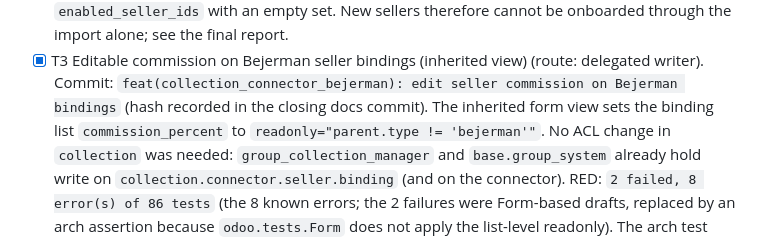
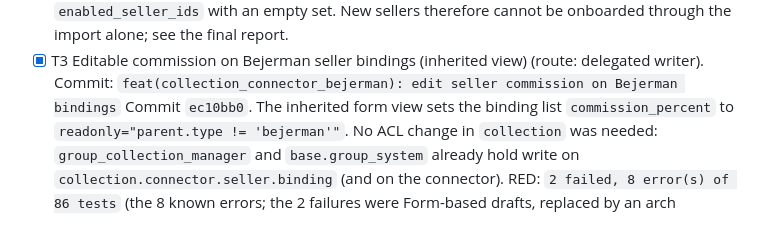
Before and after one commit to crisdavico/collection_connector_bejerman, a Markdown page: odd/tasks/bejerman-sellers-from-debt-view.md, the part around the change. Drawn GitHub-style.

Commit message:
docs(collection_connector_bejerman): record T1-T3 commits for sellers from debt view

```diff
--- a/odd/tasks/bejerman-sellers-from-debt-view.md
+++ b/odd/tasks/bejerman-sellers-from-debt-view.md
@@ -104,7 +104,7 @@ The debt view `Saldos al día/*` carries the voucher seller on every row (verifi
 - [x] T3 Editable commission on Bejerman seller bindings (inherited view) (route:
       delegated writer).
       Commit: `feat(collection_connector_bejerman): edit seller commission on Bejerman bindings`
-      (hash recorded in the closing docs commit). The inherited form view sets the binding
+      Commit `ec10bb0`. The inherited form view sets the binding
       list `commission_percent` to `readonly="parent.type != 'bejerman'"`. No ACL change in
       `collection` was needed: `group_collection_manager` and `base.group_system` already
       hold write on `collection.connector.seller.binding` (and on the connector).
```
